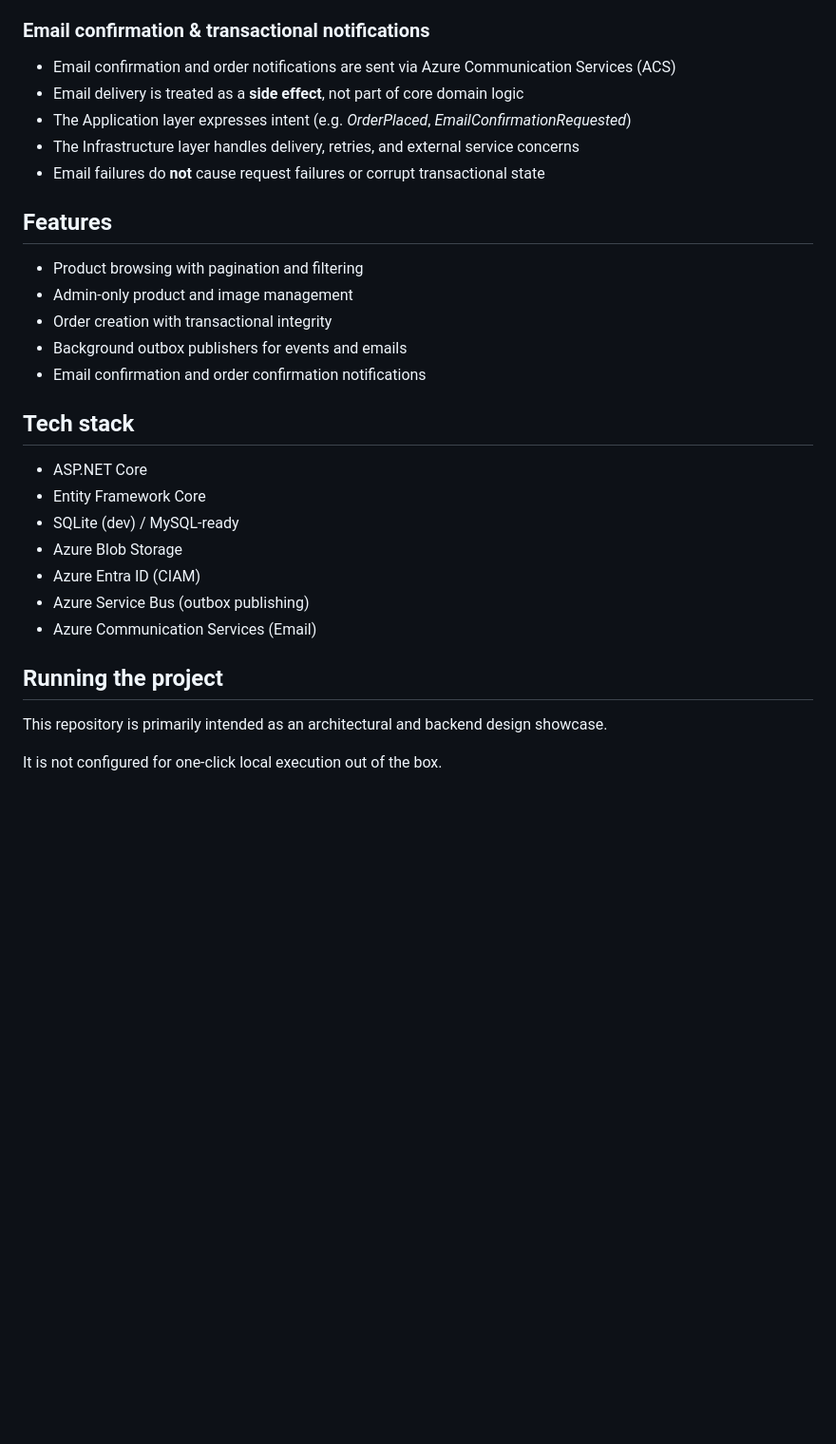
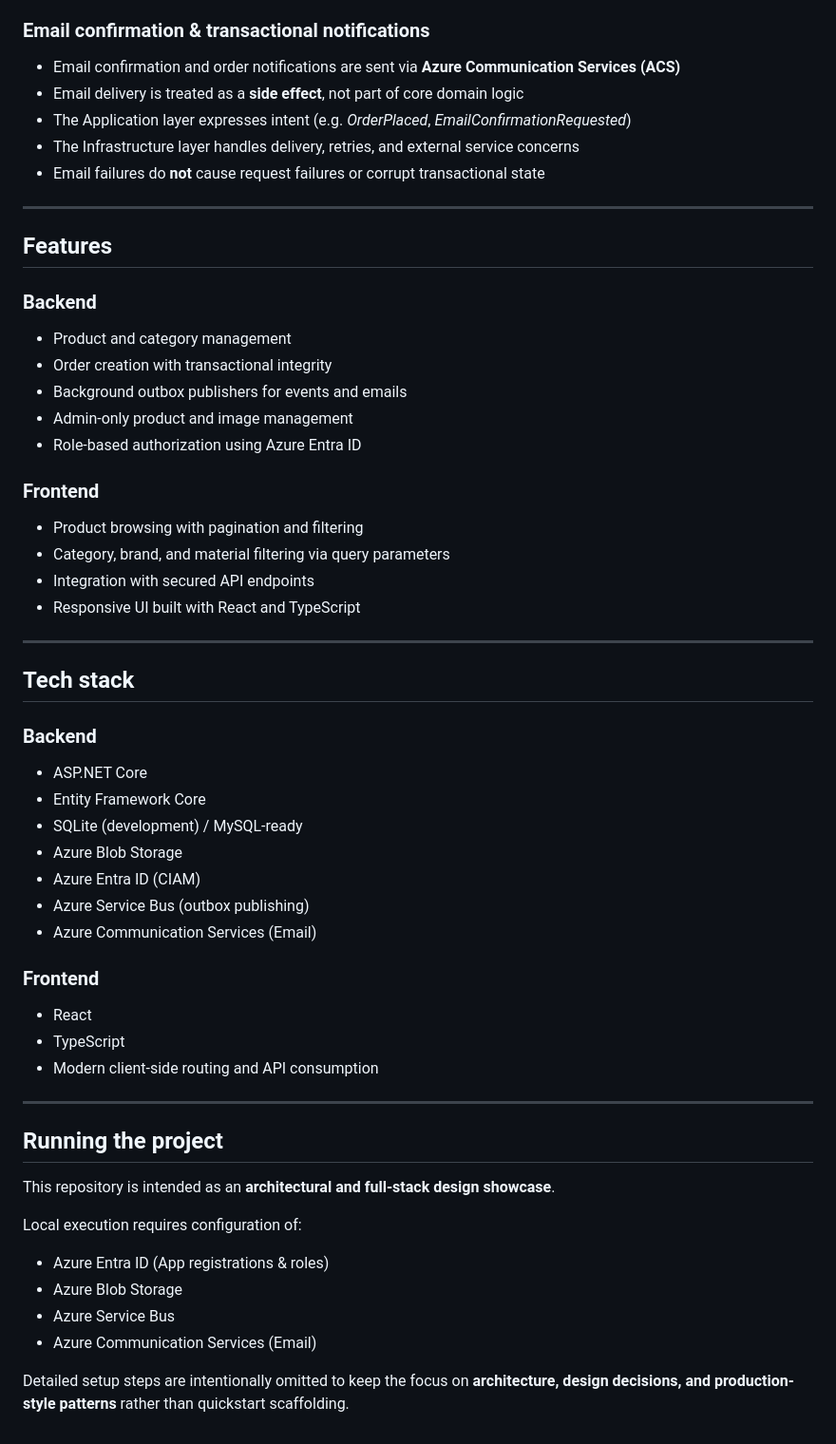
Before and after one commit to Mjcs99/commerce-system, a Markdown page: README.md, the part around one of its changes. Shown at 95% size. GitHub-like rendering; blank space fills up the shorter version.

Commit message:
Update README to mention frontend

```diff
--- a/README.md
+++ b/README.md
@@ -41,32 +58,57 @@ The system follows a layered Clean Architecture approach:
 - Prevents orphaned blobs in storage
 
 ### Email confirmation & transactional notifications
-- Email confirmation and order notifications are sent via Azure Communication Services (ACS)
+- Email confirmation and order notifications are sent via **Azure Communication Services (ACS)**
 - Email delivery is treated as a **side effect**, not part of core domain logic
 - The Application layer expresses intent (e.g. *OrderPlaced*, *EmailConfirmationRequested*)
 - The Infrastructure layer handles delivery, retries, and external service concerns
 - Email failures do **not** cause request failures or corrupt transactional state
 
+---
+
 ## Features
 
-- Product browsing with pagination and filtering
-- Admin-only product and image management
+### Backend
+- Product and category management
 - Order creation with transactional integrity
 - Background outbox publishers for events and emails
-- Email confirmation and order confirmation notifications
+- Admin-only product and image management
+- Role-based authorization using Azure Entra ID
+
+### Frontend
+- Product browsing with pagination and filtering
+- Category, brand, and material filtering via query parameters
+- Integration with secured API endpoints
+- Responsive UI built with React and TypeScript
+
+---
 
 ## Tech stack
 
+### Backend
 - ASP.NET Core
 - Entity Framework Core
-- SQLite (dev) / MySQL-ready
+- SQLite (development) / MySQL-ready
 - Azure Blob Storage
 - Azure Entra ID (CIAM)
 - Azure Service Bus (outbox publishing)
 - Azure Communication Services (Email)
 
+### Frontend
+- React
+- TypeScript
+- Modern client-side routing and API consumption
+
+---
+
 ## Running the project
 
-This repository is primarily intended as an architectural and backend design showcase.
+This repository is intended as an **architectural and full-stack design showcase**.
 
-It is not configured for one-click local execution out of the box.
+Local execution requires configuration of:
+- Azure Entra ID (App registrations & roles)
+- Azure Blob Storage
+- Azure Service Bus
+- Azure Communication Services (Email)
+
+Detailed setup steps are intentionally omitted to keep the focus on **architecture, design decisions, and production-style patterns** rather than quickstart scaffolding.
```
Also changed, not shown: other parts of README.md (+25 -8 lines).
